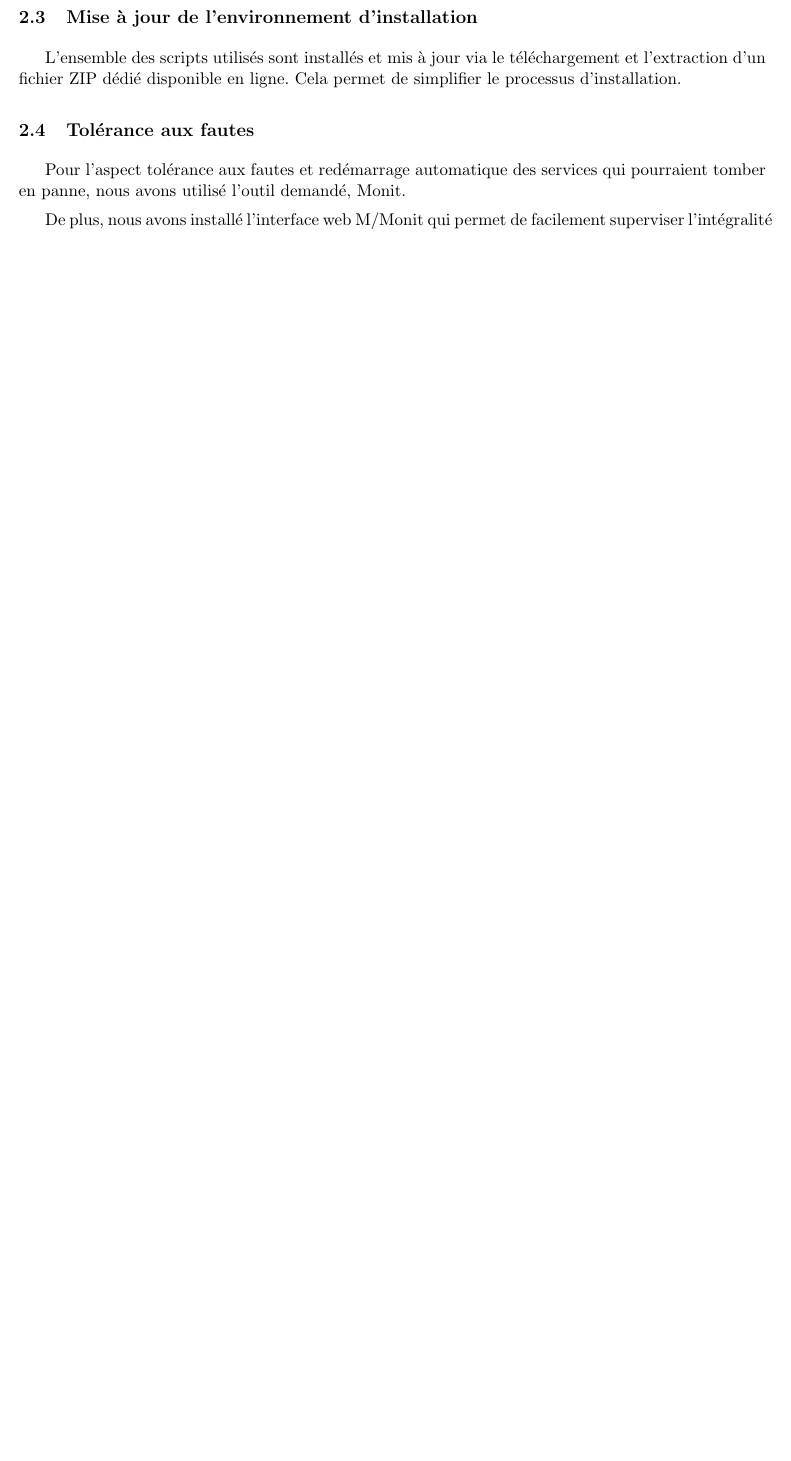
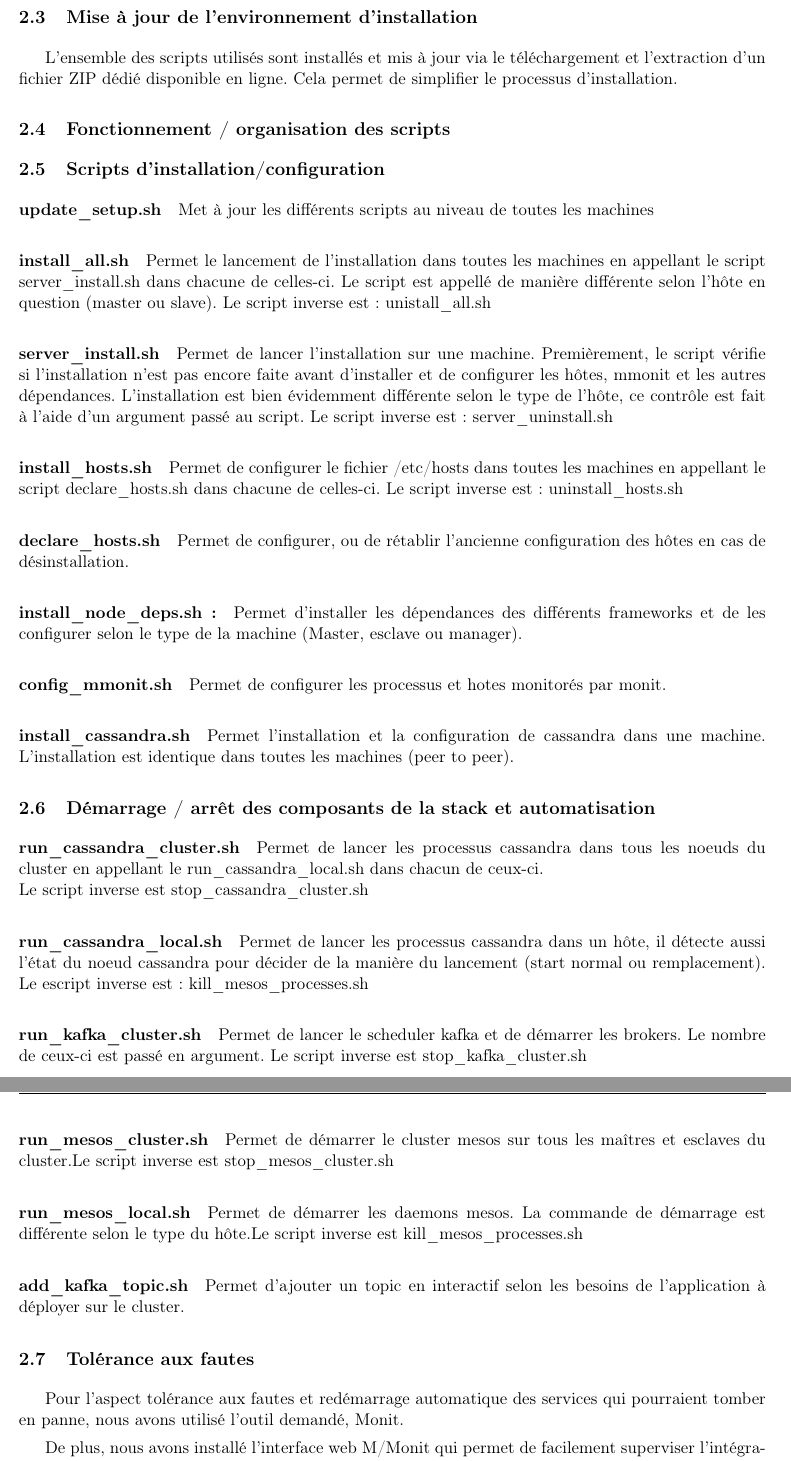
Before and after one commit to leogouttefarde/smack, a LaTeX document (doc/rapport.tex): part of page 11 of 11 before the commit and two parts of pages 11 and 12 of 12 after it, the two joined at a grey line, cut so that both start at the same text, the shorter picture padded with empty space. Compiled offline with pdfLaTeX.

Commit message:
Update doc

```diff
--- a/doc/rapport.tex
+++ b/doc/rapport.tex
@@ -4,7 +4,7 @@
 \usepackage{fancybox}
 \usepackage[francais]{babel}
 \usepackage[utf8]{inputenc}
-% \usepackage[T1]{fontenc}
+\usepackage[T1]{fontenc}
 \usepackage{amsmath,amsfonts,amssymb}
 \usepackage{fancyhdr}
 \usepackage{stackrel}
@@ -505,6 +504,58 @@ Les différents scripts sont prévus pour être exécutés directement depuis l'
 L'ensemble des scripts utilisés sont installés et mis à jour via le téléchargement et l'extraction d'un fichier ZIP dédié disponible en ligne. Cela permet de simplifier le processus d'installation.
 
 
+\subsection {Fonctionnement / organisation des scripts}
+
+\subsection{Scripts d'installation/configuration}
+
+\paragraph{update\_setup.sh}
+
+Met à jour les différents scripts au niveau de toutes les machines
+
+\paragraph{install\_all.sh}
+Permet le lancement de l'installation dans toutes les machines en appellant le script server\_install.sh dans chacune de celles-ci. Le script est appellé de manière différente selon l'hôte en question (master ou slave). Le script inverse est: unistall\_all.sh
+
+
+\paragraph{server\_install.sh}
+Permet de lancer l'installation sur une machine.
+Premièrement, le script vérifie si l'installation n'est pas encore faite avant d'installer et de configurer les hôtes, mmonit et les autres dépendances. L'installation est bien évidemment différente selon le type de l'hôte, ce contrôle est fait à l'aide d'un argument passé au script. Le script inverse est: server\_uninstall.sh
+
+\paragraph{install\_hosts.sh}
+Permet de configurer le fichier /etc/hosts dans toutes les machines en appellant le script declare\_hosts.sh dans chacune de celles-ci. Le script inverse est: uninstall\_hosts.sh
+
+
+\paragraph{declare\_hosts.sh}
+Permet de configurer, ou de rétablir l'ancienne configuration des hôtes en cas de désinstallation.
+
+\paragraph{install\_node\_deps.sh:}
+Permet d'installer les dépendances des différents frameworks et de les configurer selon le type de la machine (Master, esclave ou manager).
+
+\paragraph{config\_mmonit.sh}
+Permet de configurer les processus et hotes monitorés par monit.
+
+\paragraph{install\_cassandra.sh}
+Permet l'installation et la configuration de cassandra dans une machine. L’installation est identique dans toutes les machines (peer to peer).
+
+
+\subsection{Démarrage / arrêt des composants de la stack et automatisation}
+\paragraph{run\_cassandra\_cluster.sh}
+Permet de lancer les processus cassandra dans tous les noeuds du cluster en appellant le run\_cassandra\_local.sh dans chacun de ceux-ci. \\Le script inverse est stop\_cassandra\_cluster.sh
+
+\paragraph{run\_cassandra\_local.sh}
+Permet de lancer les processus cassandra dans un hôte, il détecte aussi l’état du noeud cassandra pour décider de la manière du lancement (start normal ou remplacement). Le escript inverse est : kill\_mesos\_processes.sh
+
+\paragraph{run\_kafka\_cluster.sh}
+Permet de lancer le scheduler kafka et de démarrer les brokers. Le nombre de ceux-ci est passé en argument. Le script inverse est stop\_kafka\_cluster.sh
+
+\paragraph{run\_mesos\_cluster.sh}
+Permet de démarrer le cluster mesos sur tous les maîtres et esclaves du cluster.Le script inverse est stop\_mesos\_cluster.sh
+
+\paragraph{run\_mesos\_local.sh}
+Permet de démarrer les daemons mesos. La commande de démarrage est différente selon le type du hôte.Le script inverse est kill\_mesos\_processes.sh
+
+\paragraph{add\_kafka\_topic.sh}
+Permet d’ajouter un topic en interactif  selon les besoins de l’application à déployer sur le cluster.
+
 
 
 \subsection {Tolérance aux fautes}
```
Also changed, not shown: doc/rapport.tex (25 more changed lines).
